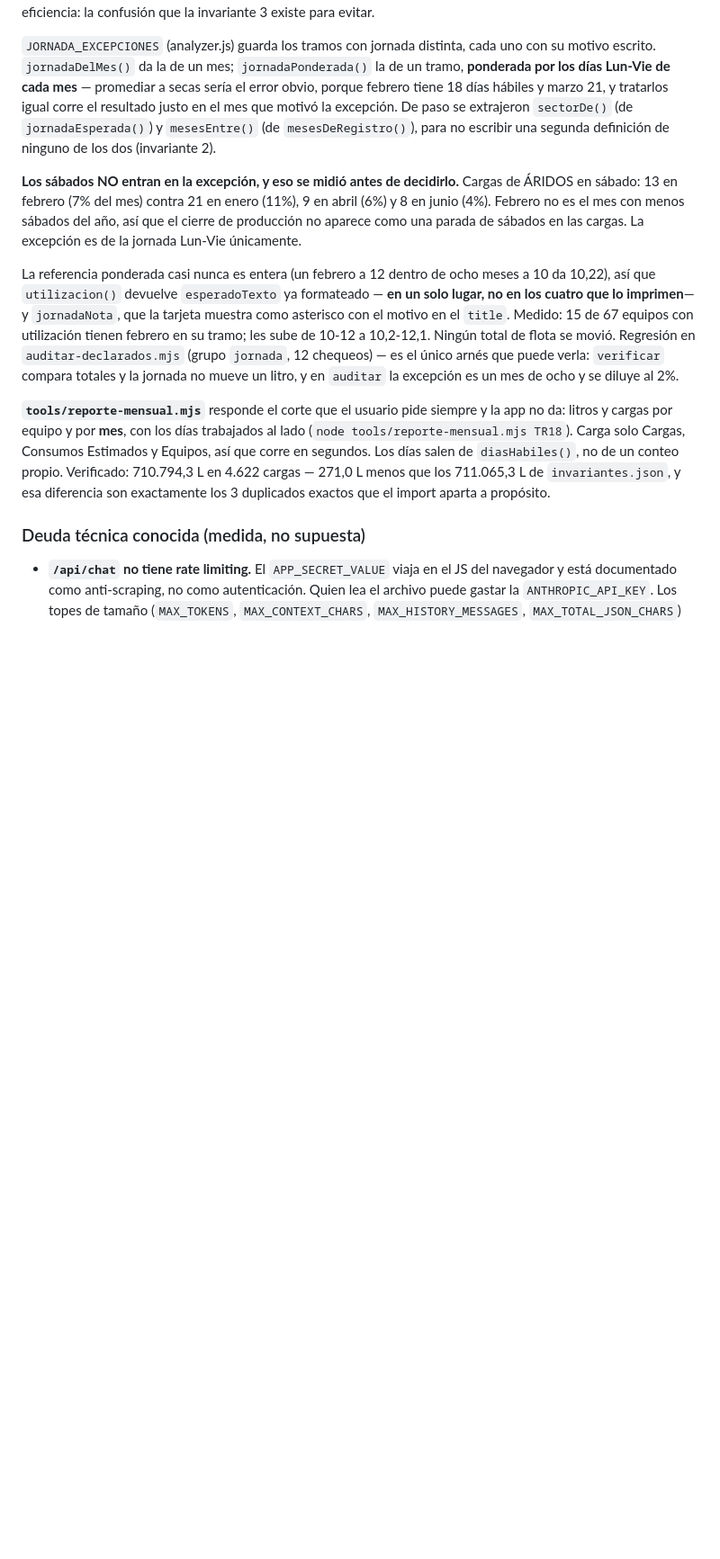
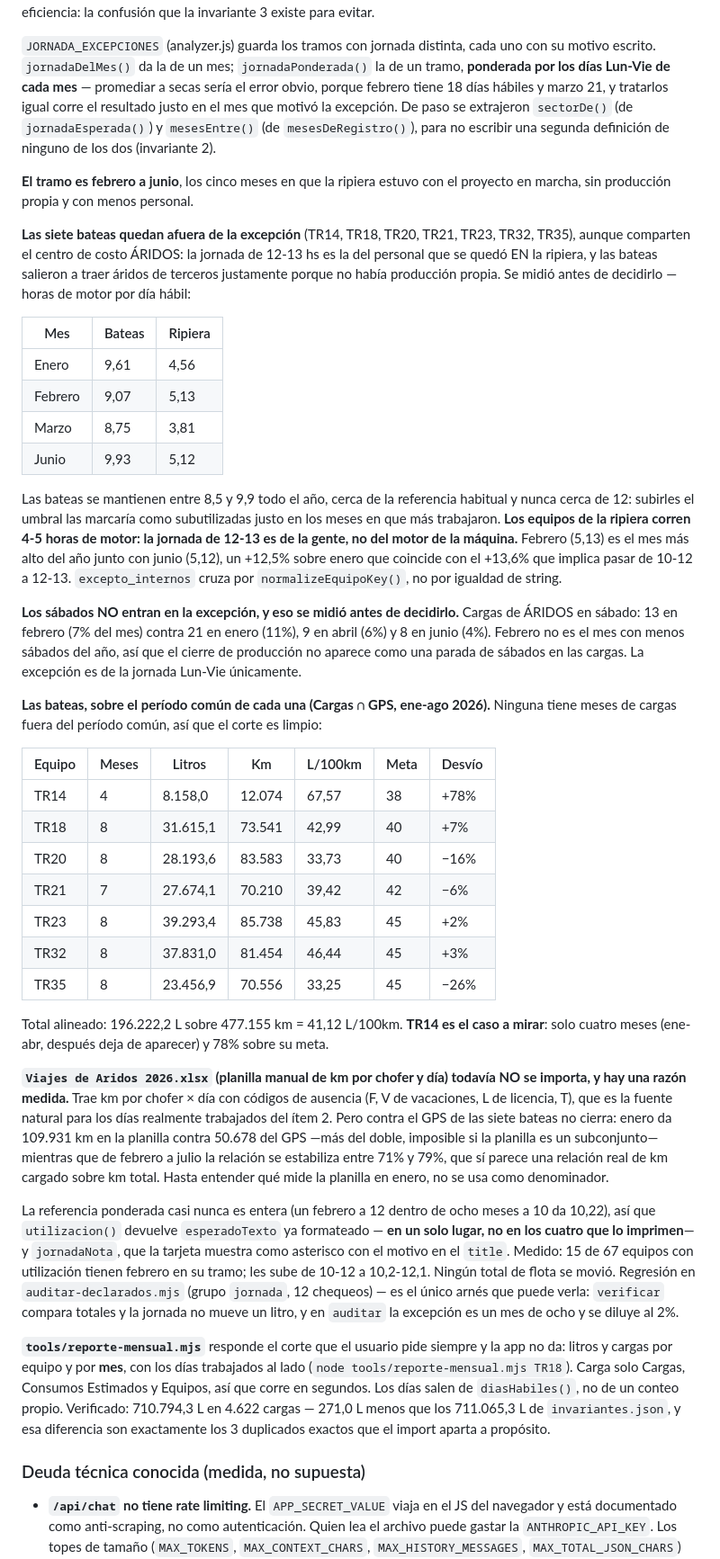
Before and after one commit to luismarceloescudero-debug/flotacontrol, a Markdown page: CLAUDE.md, the part around the change. Shown at 90% size. GitHub-like rendering; blank space fills up the shorter version.

Commit message:
docs: tramo feb-jun, exclusion de las bateas y su consumo alineado
El hook volvio a avisar, y con razon: el commit anterior cambio a quien aplica el
denominador de utilizacion.

Queda escrito lo que se midio, no lo que se supuso: las horas de motor por dia habil
de bateas contra ripiera (9,61 vs 4,56 en enero, 9,07 vs 5,13 en febrero), que es la
medicion por la que las bateas quedan afuera; y el consumo de las siete sobre el
periodo comun de cada una, que es la comparacion que el usuario pidio explicitamente
—GPS de enero a agosto pero anclado en la planilla de Cargas—.

Tambien queda anotado por que el archivo nuevo de km por chofer todavia no se importa:
en enero reporta mas del doble de km que el GPS de las mismas siete bateas, lo que es
imposible si es un subconjunto. De febrero a julio la relacion se estabiliza en 71-79%.

Co-Authored-By: Claude Opus 5 <noreply@anthropic.com>

```diff
--- a/CLAUDE.md
+++ b/CLAUDE.md
@@ -711,10 +711,56 @@ que motivó la excepción. De paso se extrajeron `sectorDe()` (de `jornadaEspera
 `mesesEntre()` (de `mesesDeRegistro()`), para no escribir una segunda definición de ninguno de
 los dos (invariante 2).
 
+**El tramo es febrero a junio**, los cinco meses en que la ripiera estuvo con el proyecto en
+marcha, sin producción propia y con menos personal.
+
+**Las siete bateas quedan afuera de la excepción** (TR14, TR18, TR20, TR21, TR23, TR32, TR35),
+aunque comparten el centro de costo ÁRIDOS: la jornada de 12-13 hs es la del personal que se quedó
+EN la ripiera, y las bateas salieron a traer áridos de terceros justamente porque no había
+producción propia. Se midió antes de decidirlo — horas de motor por día hábil:
+
+| Mes | Bateas | Ripiera |
+|---|---|---|
+| Enero | 9,61 | 4,56 |
+| Febrero | 9,07 | 5,13 |
+| Marzo | 8,75 | 3,81 |
+| Junio | 9,93 | 5,12 |
+
+Las bateas se mantienen entre 8,5 y 9,9 todo el año, cerca de la referencia habitual y nunca cerca
+de 12: subirles el umbral las marcaría como subutilizadas justo en los meses en que más
+trabajaron. **Los equipos de la ripiera corren 4-5 horas de motor: la jornada de 12-13 es de la
+gente, no del motor de la máquina.** Febrero (5,13) es el mes más alto del año junto con junio
+(5,12), un +12,5% sobre enero que coincide con el +13,6% que implica pasar de 10-12 a 12-13.
+`excepto_internos` cruza por `normalizeEquipoKey()`, no por igualdad de string.
+
 **Los sábados NO entran en la excepción, y eso se midió antes de decidirlo.** Cargas de ÁRIDOS en
 sábado: 13 en febrero (7% del mes) contra 21 en enero (11%), 9 en abril (6%) y 8 en junio (4%).
 Febrero no es el mes con menos sábados del año, así que el cierre de producción no aparece como
 una parada de sábados en las cargas. La excepción es de la jornada Lun-Vie únicamente.
+
+**Las bateas, sobre el período común de cada una (Cargas ∩ GPS, ene-ago 2026).** Ninguna tiene
+meses de cargas fuera del período común, así que el corte es limpio:
+
+| Equipo | Meses | Litros | Km | L/100km | Meta | Desvío |
+|---|---|---|---|---|---|---|
+| TR14 | 4 | 8.158,0 | 12.074 | 67,57 | 38 | +78% |
+| TR18 | 8 | 31.615,1 | 73.541 | 42,99 | 40 | +7% |
+| TR20 | 8 | 28.193,6 | 83.583 | 33,73 | 40 | −16% |
+| TR21 | 7 | 27.674,1 | 70.210 | 39,42 | 42 | −6% |
+| TR23 | 8 | 39.293,4 | 85.738 | 45,83 | 45 | +2% |
+| TR32 | 8 | 37.831,0 | 81.454 | 46,44 | 45 | +3% |
+| TR35 | 8 | 23.456,9 | 70.556 | 33,25 | 45 | −26% |
+
+Total alineado: 196.222,2 L sobre 477.155 km = 41,12 L/100km. **TR14 es el caso a mirar**: solo
+cuatro meses (ene-abr, después deja de aparecer) y 78% sobre su meta.
+
+**`Viajes de Aridos 2026.xlsx` (planilla manual de km por chofer y día) todavía NO se importa, y
+hay una razón medida.** Trae km por chofer × día con códigos de ausencia (F, V de vacaciones, L de
+licencia, T), que es la fuente natural para los días realmente trabajados del ítem 2. Pero contra
+el GPS de las siete bateas no cierra: enero da 109.931 km en la planilla contra 50.678 del GPS
+—más del doble, imposible si la planilla es un subconjunto— mientras que de febrero a julio la
+relación se estabiliza entre 71% y 79%, que sí parece una relación real de km cargado sobre km
+total. Hasta entender qué mide la planilla en enero, no se usa como denominador.
 
 La referencia ponderada casi nunca es entera (un febrero a 12 dentro de ocho meses a 10 da 10,22),
 así que `utilizacion()` devuelve `esperadoTexto` ya formateado — **en un solo lugar, no en los
```
